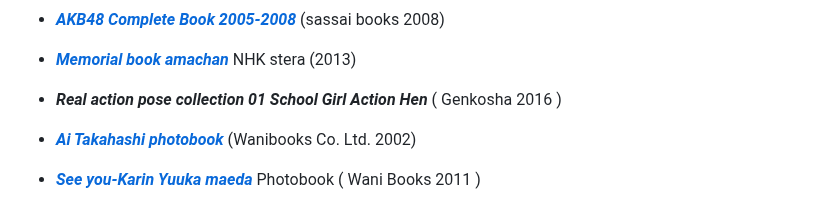
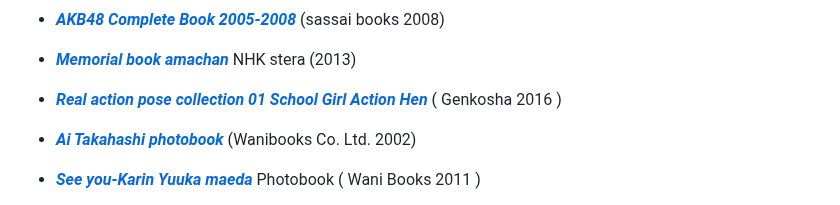
Before and after one commit to datocci/bibliotheque, a Markdown page: etagere_01_droite_haute.md, the part around the change. Drawn GitHub-style.

```diff
--- a/etagere_01_droite_haute.md
+++ b/etagere_01_droite_haute.md
@@ -37,7 +37,7 @@ première étagère droite haut
 
 * ***[Memorial book amachan](livres/Memorial-book-amachan.html)*** NHK stera (2013)
 
-* ***Real action pose collection 01 School Girl Action Hen*** ( Genkosha 2016 )
+* ***[Real action pose collection 01 School Girl Action Hen](livres/Real-action-pose-collection-01-School-Girl-Action-Hen.html)*** ( Genkosha 2016 )
 
 * ***[Ai Takahashi photobook](livres/ai-takahashi-photobook.html)*** (Wanibooks Co. Ltd. 2002)
 
```
